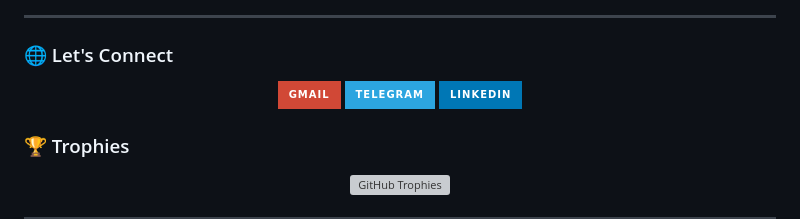
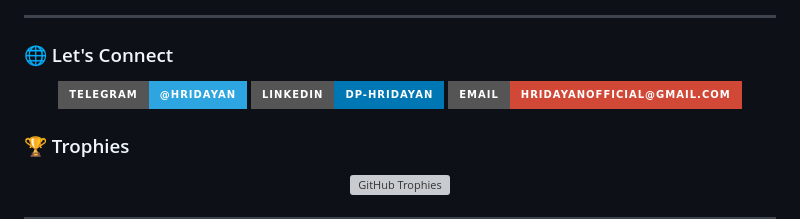
Before and after one commit to DP-Hridayan/DP-Hridayan, a Markdown page: README.md, the part around the change. GitHub-like rendering; badges without logos; grey boxes are pictures that could not be loaded.

```diff
--- a/README.md
+++ b/README.md
@@ -95,11 +95,16 @@
 ### 🌐 Let's Connect
 
 <p align="center">
-  <a href="mailto:hridayanofficial@gmail.com"><img src="https://img.shields.io/badge/Gmail-D14836?style=for-the-badge&logo=gmail&logoColor=white"/></a>
-  <a href="https://t.me/hridayan"><img src="https://img.shields.io/badge/Telegram-2CA5E0?style=for-the-badge&logo=telegram&logoColor=white"/></a>
-  <a href="https://linkedin.com/in/dp-hridayan-36a087296"><img src="https://img.shields.io/badge/LinkedIn-%230077B5.svg?style=for-the-badge&logo=linkedin&logoColor=white"/></a>
+  <a href="https://t.me/hridayan">
+    <img src="https://img.shields.io/badge/Telegram-@hridayan-2CA5E0?style=for-the-badge&logo=telegram&logoColor=white"/>
+  </a>
+  <a href="https://linkedin.com/in/dp-hridayan-36a087296">
+    <img src="https://img.shields.io/badge/LinkedIn-dp--hridayan-%230077B5.svg?style=for-the-badge&logo=linkedin&logoColor=white"/>
+  </a>
+  <a href="mailto:hridayanofficial@gmail.com">
+    <img src="https://img.shields.io/badge/Email-hridayanofficial@gmail.com-D14836?style=for-the-badge&logo=gmail&logoColor=white"/>
+  </a>
 </p>
-
 
 ### 🏆 Trophies
 
```
